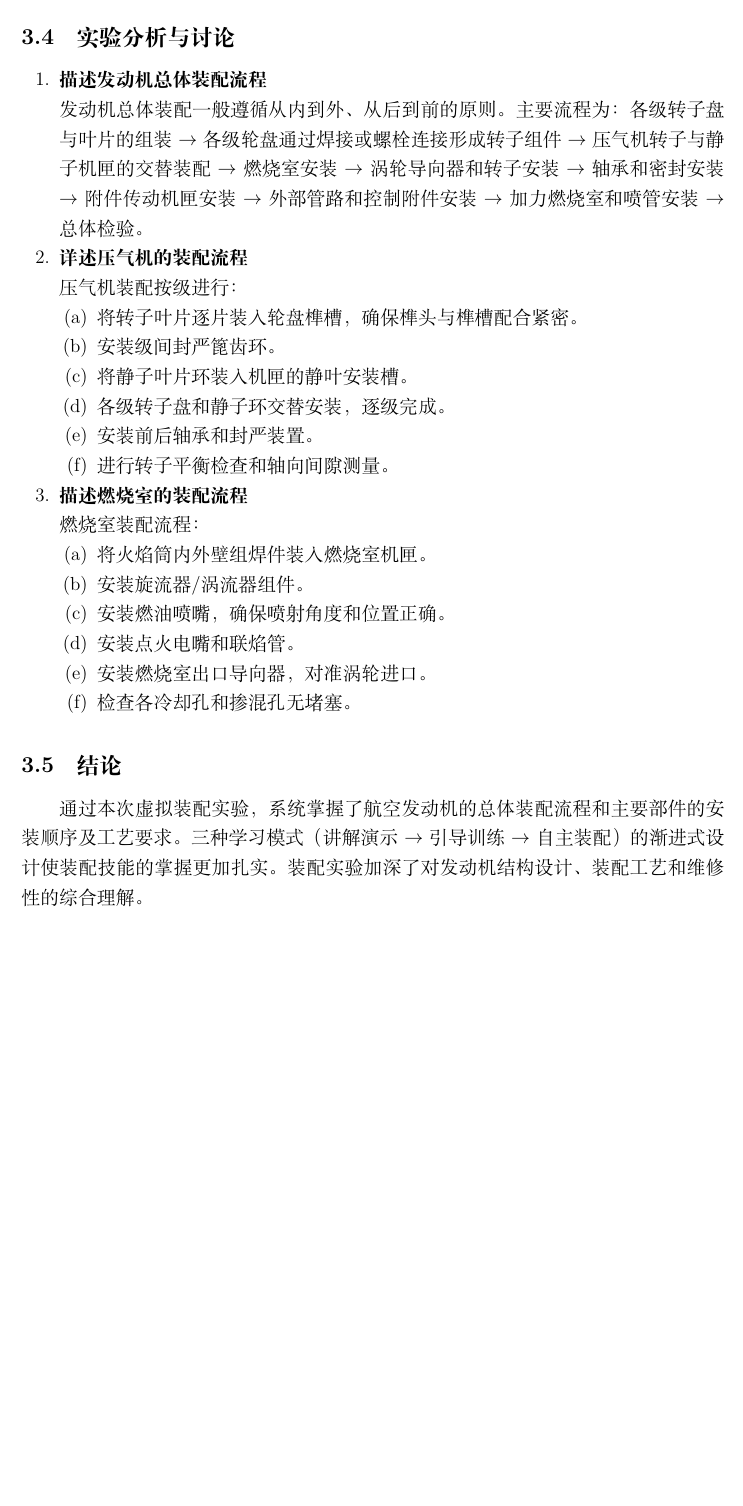
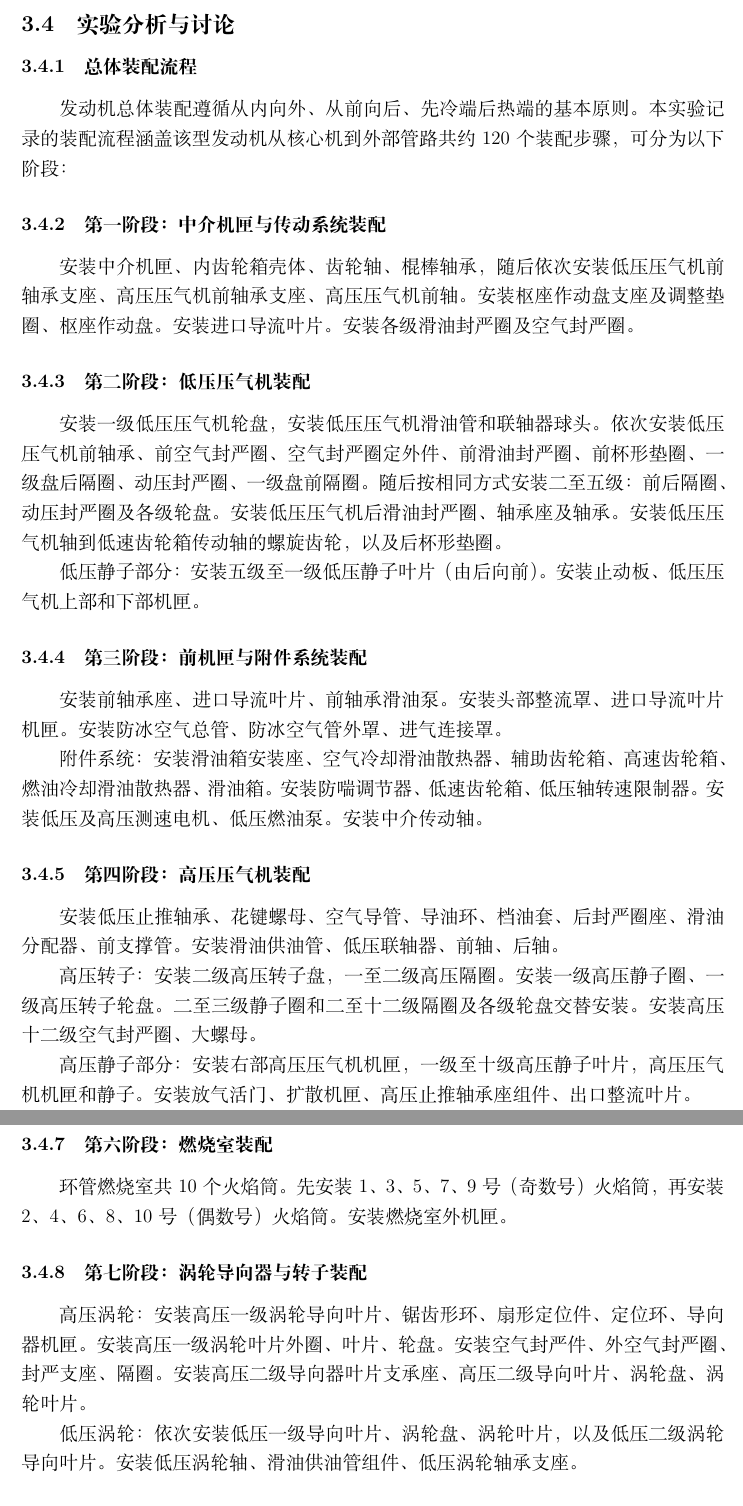
Before and after one commit to TachyonSunday/lab-reports, a LaTeX document (lab1/reports/lab1_report.tex, which reads lab1/reports/chapters/exp3_virtual_assembly.tex): part of page 13 of 15 before the commit and two parts of pages 13 and 14 of 17 after it, the two joined at a grey line, cut so that both start at the same text, the shorter picture padded with empty space. Compiled offline with XeLaTeX.

Commit message:
Update exp3: detailed assembly sequence from disassembly log

```diff
--- a/lab1/reports/chapters/exp3_virtual_assembly.tex
+++ b/lab1/reports/chapters/exp3_virtual_assembly.tex
@@ -48,32 +48,30 @@
 
 \subsection{实验分析与讨论}
 
-\begin{enumerate}
-    \item \textbf{描述发动机总体装配流程}
+\subsubsection{总体装配流程}
 
-    发动机总体装配一般遵循从内到外、从后到前的原则。主要流程为：各级转子盘与叶片的组装$\to$各级轮盘通过焊接或螺栓连接形成转子组件$\to$压气机转子与静子机匣的交替装配$\to$燃烧室安装$\to$涡轮导向器和转子安装$\to$轴承和密封安装$\to$附件传动机匣安装$\to$外部管路和控制附件安装$\to$加力燃烧室和喷管安装$\to$总体检验。
+发动机总体装配遵循从内向外、从前向后、先冷端后热端的基本原则。本实验记录的装配流程涵盖该型发动机从核心机到外部管路共约 120 个装配步骤，可分为以下阶段：
 
-    \item \textbf{详述压气机的装配流程}
+\subsubsection{第一阶段：中介机匣与传动系统装配}
 
-    压气机装配按级进行：
-    \begin{enumerate}
-        \item 将转子叶片逐片装入轮盘榫槽，确保榫头与榫槽配合紧密。
-        \item 安装级间封严篦齿环。
-        \item 将静子叶片环装入机匣的静叶安装槽。
-        \item 各级转子盘和静子环交替安装，逐级完成。
-        \item 安装前后轴承和封严装置。
-        \item 进行转子平衡检查和轴向间隙测量。
-    \end{enumerate}
+安装中介机匣、内齿轮箱壳体、齿轮轴、棍棒轴承，随后依次安装低压压气机前轴承支座、高压压气机前轴承支座、高压压气机前轴。安装枢座作动盘支座及调整垫圈、枢座作动盘。安装进口导流叶片。安装各级滑油封严圈及空气封严圈。
 
-    \item \textbf{描述燃烧室的装配流程}
+\subsubsection{第二阶段：低压压气机装配}
 
-    燃烧室装配流程：
-    \begin{enumerate}
-        \item 将火焰筒内外壁组焊件装入燃烧室机匣。
-        \item 安装旋流器/涡流器组件。
-        \item 安装燃油喷嘴，确保喷射角度和位置正确。
-        \item 安装点火电嘴和联焰管。
-        \item 安装燃烧室出口导向器，对准涡轮进口。
-        \item 检查各冷却孔和掺混孔无堵塞。
-    \end{enumerate}
-\end{enumerate}
+安装一级低压压气机轮盘，安装低压压气机滑油管和联轴器球头。依次安装低压压气机前轴承、前空气封严圈、空气封严圈定外件、前滑油封严圈、前杯形垫圈、一级盘后隔圈、动压封严圈、一级盘前隔圈。随后按相同方式安装二至五级：前后隔圈、动压封严圈及各级轮盘。安装低压压气机后滑油封严圈、轴承座及轴承。安装低压压气机轴到低速齿轮箱传动轴的螺旋齿轮，以及后杯形垫圈。
+
+低压静子部分：安装五级至一级低压静子叶片（由后向前）。安装止动板、低压压气机上部和下部机匣。
+
+\subsubsection{第三阶段：前机匣与附件系统装配}
+
+安装前轴承座、进口导流叶片、前轴承滑油泵。安装头部整流罩、进口导流叶片机匣。安装防冰空气总管、防冰空气管外罩、进气连接罩。
+
+附件系统：安装滑油箱安装座、空气冷却滑油散热器、辅助齿轮箱、高速齿轮箱、燃油冷却滑油散热器、滑油箱。安装防喘调节器、低速齿轮箱、低压轴转速限制器。安装低压及高压测速电机、低压燃油泵。安装中介传动轴。
+
+\subsubsection{第四阶段：高压压气机装配}
+
+安装低压止推轴承、花键螺母、空气导管、导油环、档油套、后封严圈座、滑油分配器、前支撑管。安装滑油供油管、低压联轴器、前轴、后轴。
+
+高压转子：安装二级高压转子盘，一至二级高压隔圈。安装一级高压静子圈、一级高压转子轮盘。二至三级静子圈和二至十二级隔圈及各级轮盘交替安装。安装高压十二级空气封严圈、大螺母。
+
+高压静子部分：安装右部高压压气机机匣，一级至十级高压静子叶片，高压压气机机匣和静子。安装放气活门、扩散机匣、高压止推轴承座组件、出口整流叶片。
@@ -79,0 +85,9 @@
+\subsubsection{第六阶段：燃烧室装配}
+
+环管燃烧室共 10 个火焰筒。先安装 1、3、5、7、9 号（奇数号）火焰筒，再安装 2、4、6、8、10 号（偶数号）火焰筒。安装燃烧室外机匣。
+
+\subsubsection{第七阶段：涡轮导向器与转子装配}
+
+高压涡轮：安装高压一级涡轮导向叶片、锯齿形环、扇形定位件、定位环、导向器机匣。安装高压一级涡轮叶片外圈、叶片、轮盘。安装空气封严件、外空气封严圈、封严支座、隔圈。安装高压二级导向器叶片支承座、高压二级导向叶片、涡轮盘、涡轮叶片。
+
+低压涡轮：依次安装低压一级导向叶片、涡轮盘、涡轮叶片，以及低压二级涡轮导向叶片。安装低压涡轮轴、滑油供油管组件、低压涡轮轴承支座。
@@ -80,4 +106,4 @@
 
 \subsection{结论}
 
-通过本次虚拟装配实验，系统掌握了航空发动机的总体装配流程和主要部件的安装顺序及工艺要求。三种学习模式（讲解演示$\to$引导训练$\to$自主装配）的渐进式设计使装配技能的掌握更加扎实。装配实验加深了对发动机结构设计、装配工艺和维修性的综合理解。
+通过本次虚拟装配实验，完整记录了该型发动机从核心机装配到外部管路连接的约 120 个步骤，涵盖中介机匣装配、低压/高压压气机逐级装配、环管燃烧室分奇偶号火焰筒安装、高压/低压涡轮装配、附件系统及外部管路连接等九个阶段。装配流程体现了航空发动机从内向外、先冷端后热端、逐级交替装配的基本工艺原则。三种学习模式的渐进训练使装配技能掌握更加扎实。
```
Also changed, not shown: lab1/reports/chapters/exp2_virtual_structure.tex (+4 -10 lines), lab1/reports/chapters/exp3_virtual_assembly.tex (19 more changed lines).
